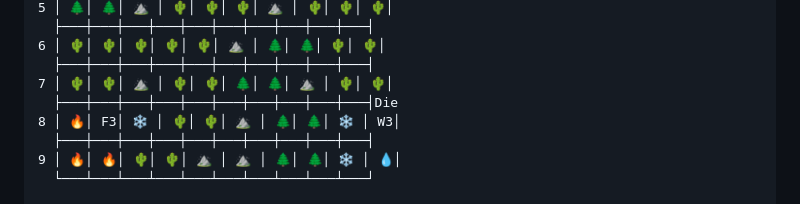
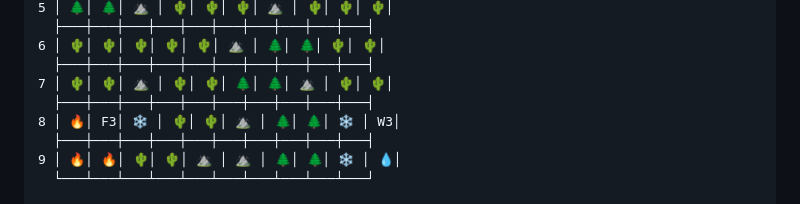
Before and after one commit to mmukex/elementarClash, a Markdown page: README.md, the part around the change. GitHub-like rendering.

Commit message:
elementarClash: - fix typo in README.md

```diff
--- a/README.md
+++ b/README.md
@@ -143,7 +143,7 @@ Verbleibende Aktionen: 2/3                 Gesamt-LP: 270/270
 6 │ 🌵│ 🌵│ 🌵│ 🌵│ 🌵│ ⛰️ │ 🌲│ 🌲│ 🌵│ 🌵│
   ├───┼───┼───┼───┼───┼───┼───┼───┼───┼───┤
 7 │ 🌵│ 🌵│ ⛰️ │ 🌵│ 🌵│ 🌲│ 🌲│ ⛰️ │ 🌵│ 🌵│
-  ├───┼───┼───┼───┼───┼───┼───┼───┼───┼───┤Die
+  ├───┼───┼───┼───┼───┼───┼───┼───┼───┼───┤
 8 │ 🔥│ F3│ ❄️ │ 🌵│ 🌵│ ⛰️ │ 🌲│ 🌲│ ❄️ │ W3│
   ├───┼───┼───┼───┼───┼───┼───┼───┼───┼───┤
 9 │ 🔥│ 🔥│ 🌵│ 🌵│ ⛰️ │ ⛰️ │ 🌲│ 🌲│ ❄️ │ 💧│
```
